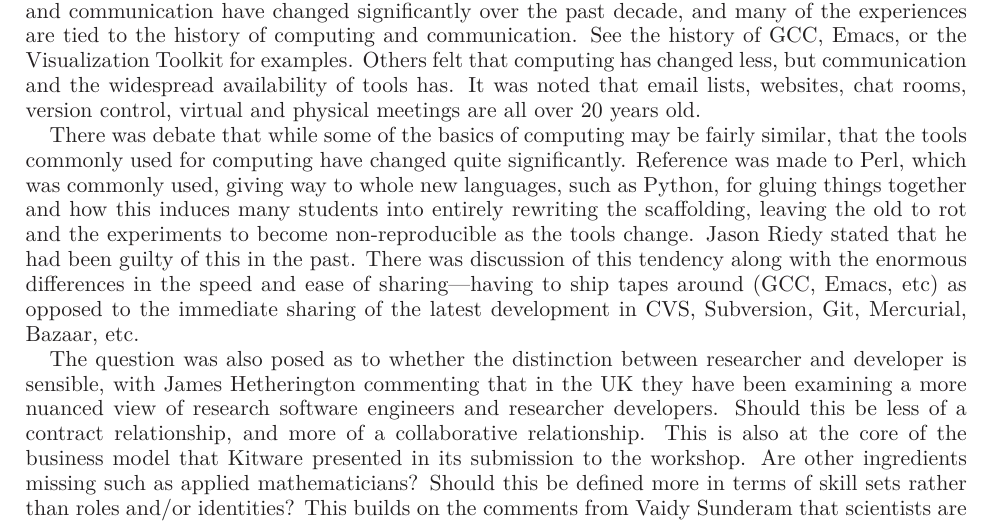
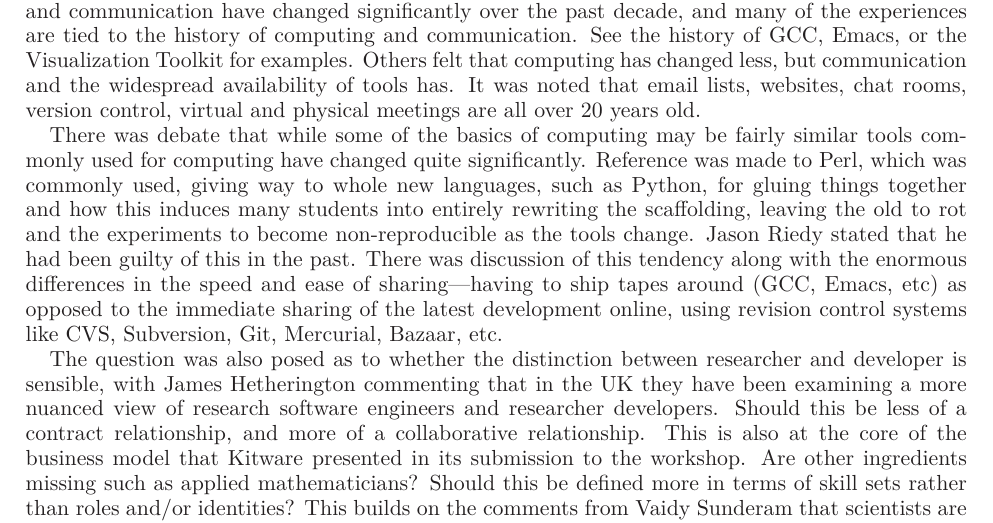
Before and after one commit to WSSSPE/meetings, a LaTeX paper (WSSSPE1_report/WSSSPE1_summary_report.tex): part of page 8 of 23, cut so that both start at the same text. Compiled offline with LaTeX, dvips and Ghostscript.

Commit message:
extend sentence a bit

```diff
--- a/WSSSPE1_report/WSSSPE1_summary_report.tex
+++ b/WSSSPE1_report/WSSSPE1_summary_report.tex
@@ -563,7 +563,7 @@ noted that email lists, websites, chat rooms, version control, virtual and
 physical meetings are all over 20 years old.
 
 There was debate that while some of the basics of computing may be fairly
-similar, that the tools commonly used for computing have changed quite
+similar tools commonly used for computing have changed quite
 significantly. Reference was made to Perl, which was commonly used, giving way
 to whole new languages, such as Python, for gluing things together and how this
 induces many students into entirely rewriting the scaffolding, leaving the old
@@ -571,8 +571,8 @@ to rot and the experiments to become non-reproducible as the tools change.
 Jason Riedy stated that he had been guilty of this in the past. There was
 discussion of this tendency along with the enormous differences in the speed and
 ease of sharing---having to ship tapes around (GCC, Emacs, etc) as opposed to
-the immediate sharing of the latest development in CVS, Subversion, Git,
-Mercurial, Bazaar, etc.
+the immediate sharing of the latest development online, using revision control
+systems like CVS, Subversion, Git, Mercurial, Bazaar, etc.
 
 The question was also posed as to whether the distinction between researcher
 and developer is sensible, with James Hetherington commenting that in the UK
```
